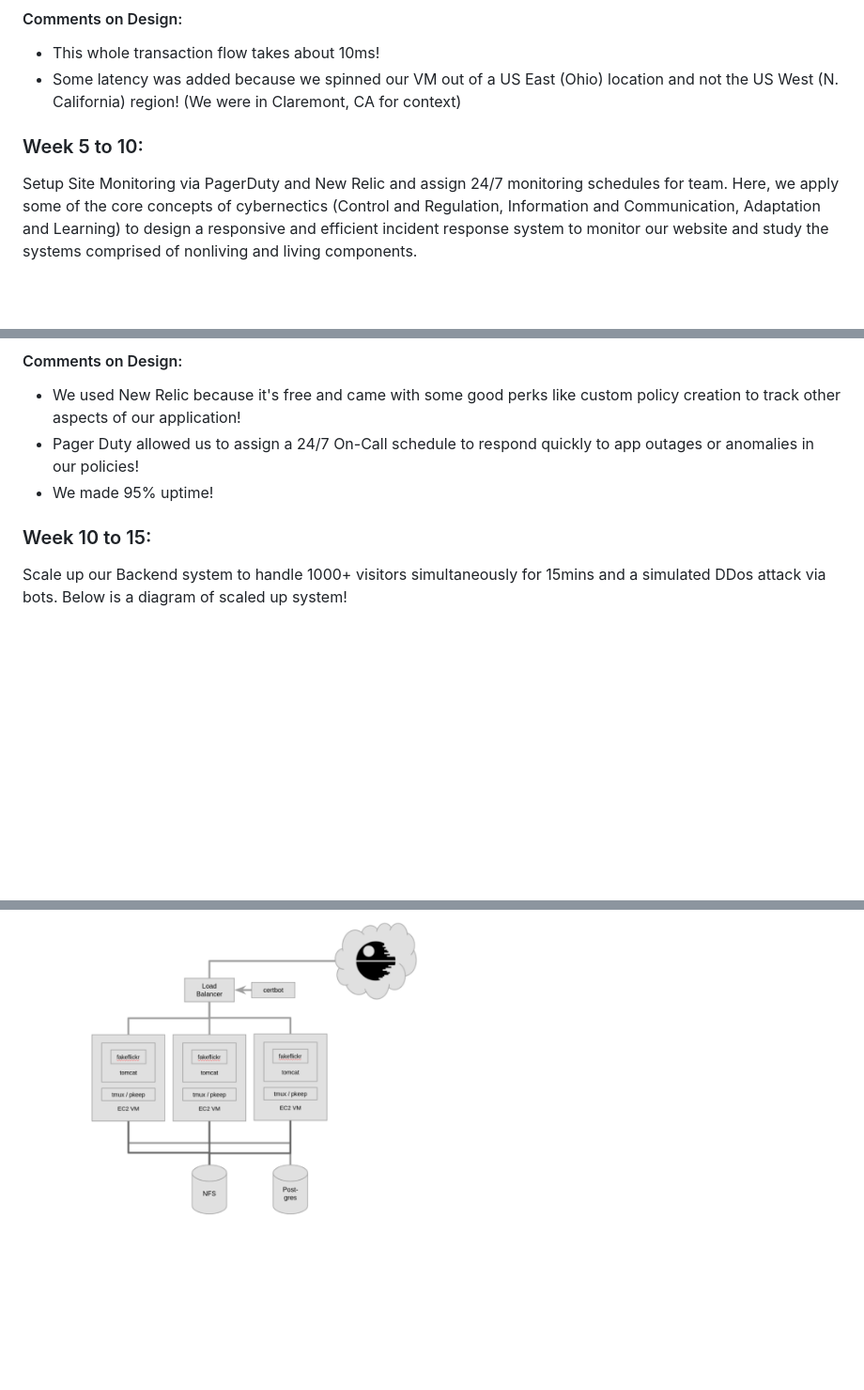
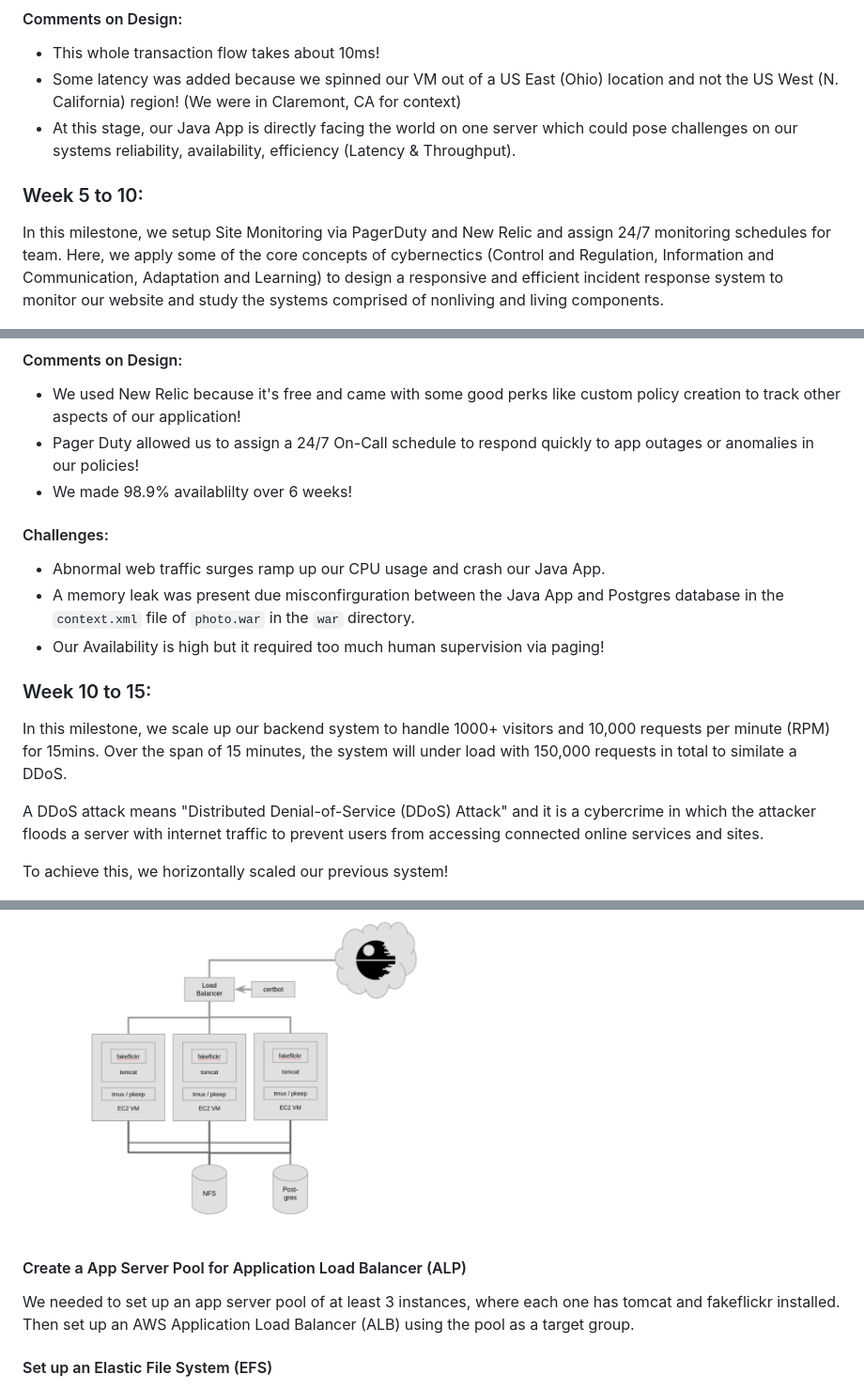
Before and after one commit to tadiusfrank2001/Managing_Complex_Cloud_Systems_CS181Y, a Markdown page: README.md, 3 parts joined by grey strips. Shown: that part at 94% size. GitHub-like rendering; blank space fills up the shorter version.

```diff
--- a/README.md
+++ b/README.md
@@ -102,12 +102,13 @@ Build the foundational backend service using AWS and our code base. Our flakefli
 
 + This whole transaction flow takes about 10ms!
 + Some latency was added because we spinned our VM out of a US East (Ohio) location and not the US West (N. California) region! (We were in Claremont, CA for context)
++ At this stage, our Java App is directly facing the world on one server which could pose challenges on our systems reliability, availability, efficiency (Latency & Throughput).
 
 
 
 ### Week 5 to 10:
 
-Setup Site Monitoring via PagerDuty and New Relic and assign 24/7 monitoring schedules for team. Here, we apply some of the core concepts of cybernectics (Control and Regulation, Information and Communication, Adaptation and Learning) to design a responsive and efficient incident response system to monitor our website and study the systems comprised of nonliving and living components.
+In this milestone, we setup Site Monitoring via PagerDuty and New Relic and assign 24/7 monitoring schedules for team. Here, we apply some of the core concepts of cybernectics (Control and Regulation, Information and Communication, Adaptation and Learning) to design a responsive and efficient incident response system to monitor our website and study the systems comprised of nonliving and living components.
 
 <img src="https://github.com/tadiusfrank2001/Managing_Complex_Cloud_Systems_CS181Y/blob/main/Incident_Response_System.png" alt="Alt Text" width="500"/>
 
@@ -141,11 +142,29 @@ com.newrelic INFO: New Relic Agent v7.2.0 is initializing...
 
 + We used New Relic because it's free and came with some good perks like custom policy creation to track other aspects of our application!
 + Pager Duty allowed us to assign a 24/7 On-Call schedule to respond quickly to app outages or anomalies in our policies!
-+ We made 95% uptime!
++ We made 98.9% availablilty over 6 weeks!
+
+#### Challenges:
+
++ Abnormal web traffic surges ramp up our CPU usage and crash our Java App.
++ A memory leak was present due misconfirguration between the Java App and Postgres database in the `context.xml` file of `photo.war` in the `war` directory.
++ Our Availability is high but it required too much human supervision via paging!
 
 
 ### Week 10 to 15:
 
-Scale up our Backend system to handle 1000+ visitors simultaneously for 15mins and a simulated DDos attack via bots. Below is a diagram of scaled up system!
+In this milestone, we scale up our backend system to handle 1000+ visitors and 10,000 requests per minute (RPM) for 15mins. Over the span of 15 minutes, the system will under load with 150,000 requests in total to similate a DDoS.
+
+A DDoS attack means "Distributed Denial-of-Service (DDoS) Attack" and it is a cybercrime in which the attacker floods a server with internet traffic to prevent users from accessing connected online services and sites.
+
+To achieve this, we horizontally scaled our previous system!
+
 
 <img src="https://github.com/tadiusfrank2001/Managing_Complex_Cloud_Systems_CS181Y/blob/main/Scaled%20Up%20AWS%20Backend.png" alt="Alt Text" width="500" />
+
+
+#### Create a App Server Pool for Application Load Balancer (ALP)
+
+We needed to set up an app server pool of at least 3 instances, where each one has tomcat and fakeflickr installed. Then set up an AWS Application Load Balancer (ALB) using the pool as a target group.
+
+#### Set up an Elastic File System (EFS)
```
Also changed, not shown: other parts of README.md (+2 -2 lines).
